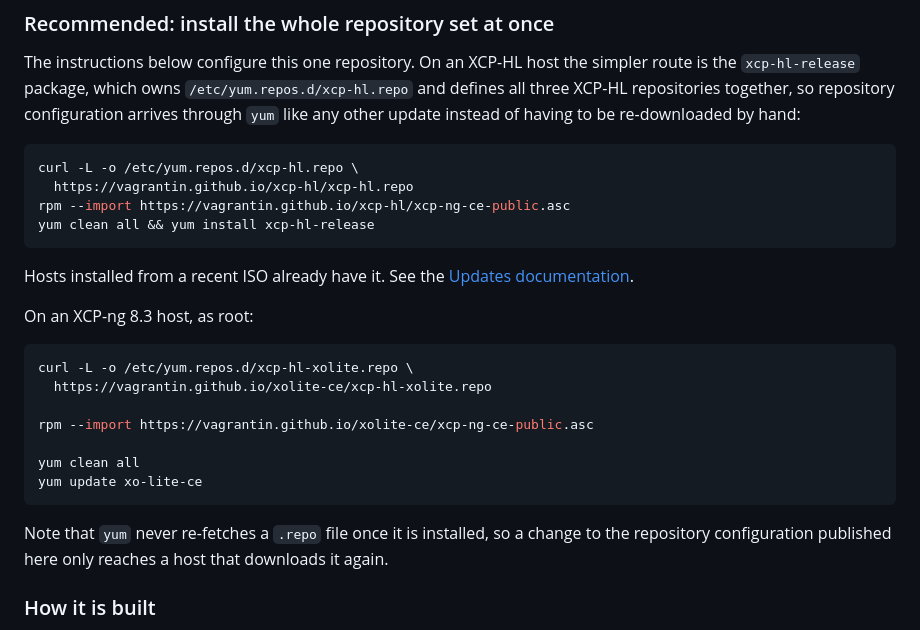
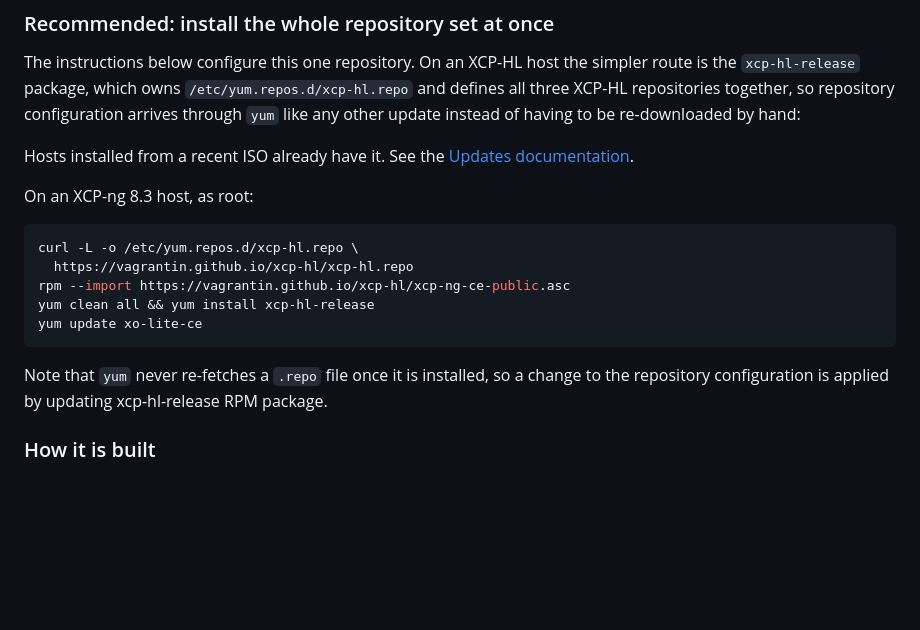
Before and after one commit to Vagrantin/xolite-ce, a Markdown page: README.md, the part around the change. Rendered like a GitHub page; blank space fills up the shorter version.

Commit message:
docs: consolidate bootstrap on xcp-hl-release, drop redundant single-repo curl block

````diff
--- a/README.md
+++ b/README.md
@@ -31,31 +31,21 @@ simpler route is the `xcp-hl-release` package, which owns
 together, so repository configuration arrives through `yum` like any other
 update instead of having to be re-downloaded by hand:
 
-```bash
-curl -L -o /etc/yum.repos.d/xcp-hl.repo \
-  https://vagrantin.github.io/xcp-hl/xcp-hl.repo
-rpm --import https://vagrantin.github.io/xcp-hl/xcp-ng-ce-public.asc
-yum clean all && yum install xcp-hl-release
-```
-
 Hosts installed from a recent ISO already have it. See the
 [Updates documentation](https://vagrantin.github.io/xcp-hl/updates.html).
 
 On an XCP-ng 8.3 host, as root:
 
 ```bash
-curl -L -o /etc/yum.repos.d/xcp-hl-xolite.repo \
-  https://vagrantin.github.io/xolite-ce/xcp-hl-xolite.repo
-
-rpm --import https://vagrantin.github.io/xolite-ce/xcp-ng-ce-public.asc
-
-yum clean all
+curl -L -o /etc/yum.repos.d/xcp-hl.repo \
+  https://vagrantin.github.io/xcp-hl/xcp-hl.repo
+rpm --import https://vagrantin.github.io/xcp-hl/xcp-ng-ce-public.asc
+yum clean all && yum install xcp-hl-release
 yum update xo-lite-ce
 ```
 
 Note that `yum` never re-fetches a `.repo` file once it is installed, so a change
-to the repository configuration published here only reaches a host that
-downloads it again.
+to the repository configuration is applied by updating xcp-hl-release RPM package.
 
 ### How it is built
 
````
